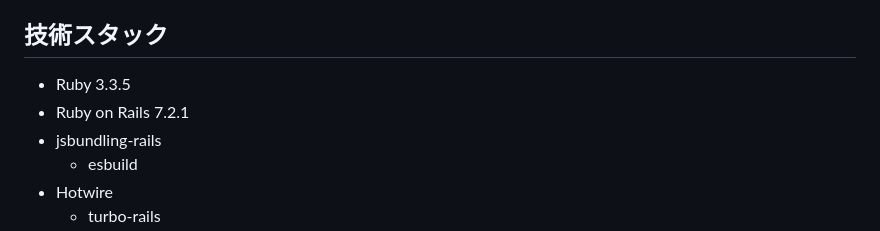
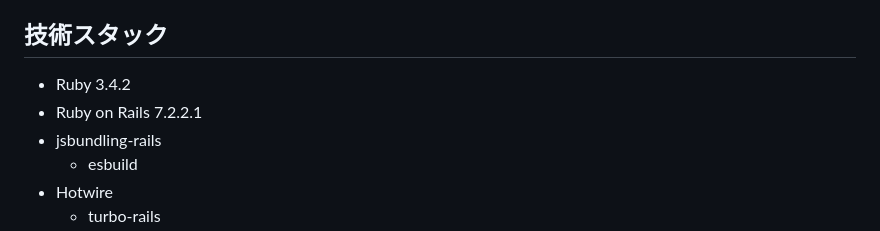
Before and after one commit to Kassy0220/fjord-minutes, a Markdown page: README.md, the part around the change. Drawn GitHub-style.

Commit message:
READMEの使用ライブラリのバージョンを更新

```diff
--- a/README.md
+++ b/README.md
@@ -94,8 +94,8 @@ $ bin/rspec
 - [Development環境でログインする方法](https://github.com/Kassy0220/fjord-minutes/wiki/Development%E7%92%B0%E5%A2%83%E3%81%A7%E3%83%AD%E3%82%B0%E3%82%A4%E3%83%B3%E3%81%99%E3%82%8B%E6%96%B9%E6%B3%95)
 
 ## 技術スタック
-- Ruby 3.3.5
-- Ruby on Rails 7.2.1
+- Ruby 3.4.2
+- Ruby on Rails 7.2.2.1
 - jsbundling-rails
     - esbuild
 - Hotwire
```
